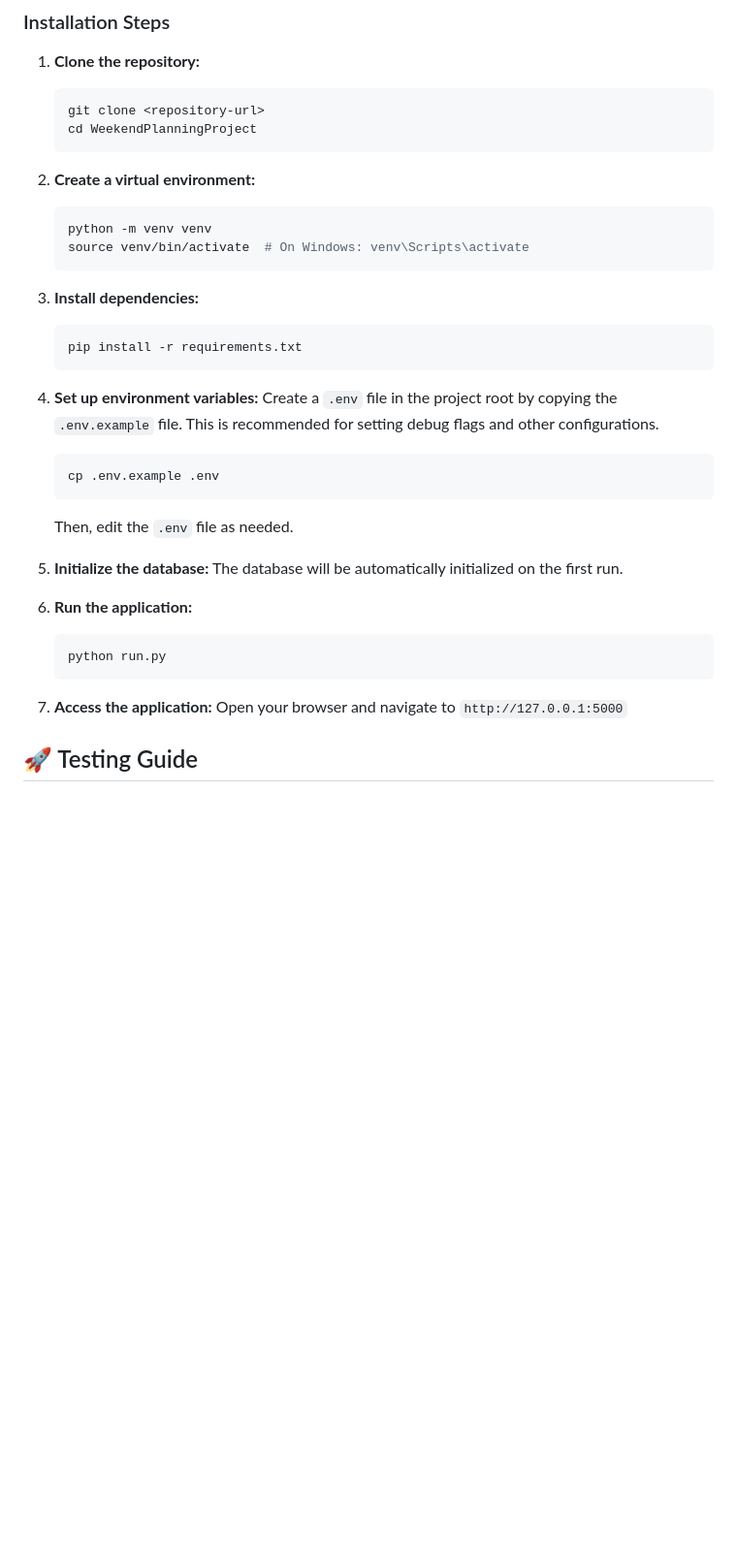
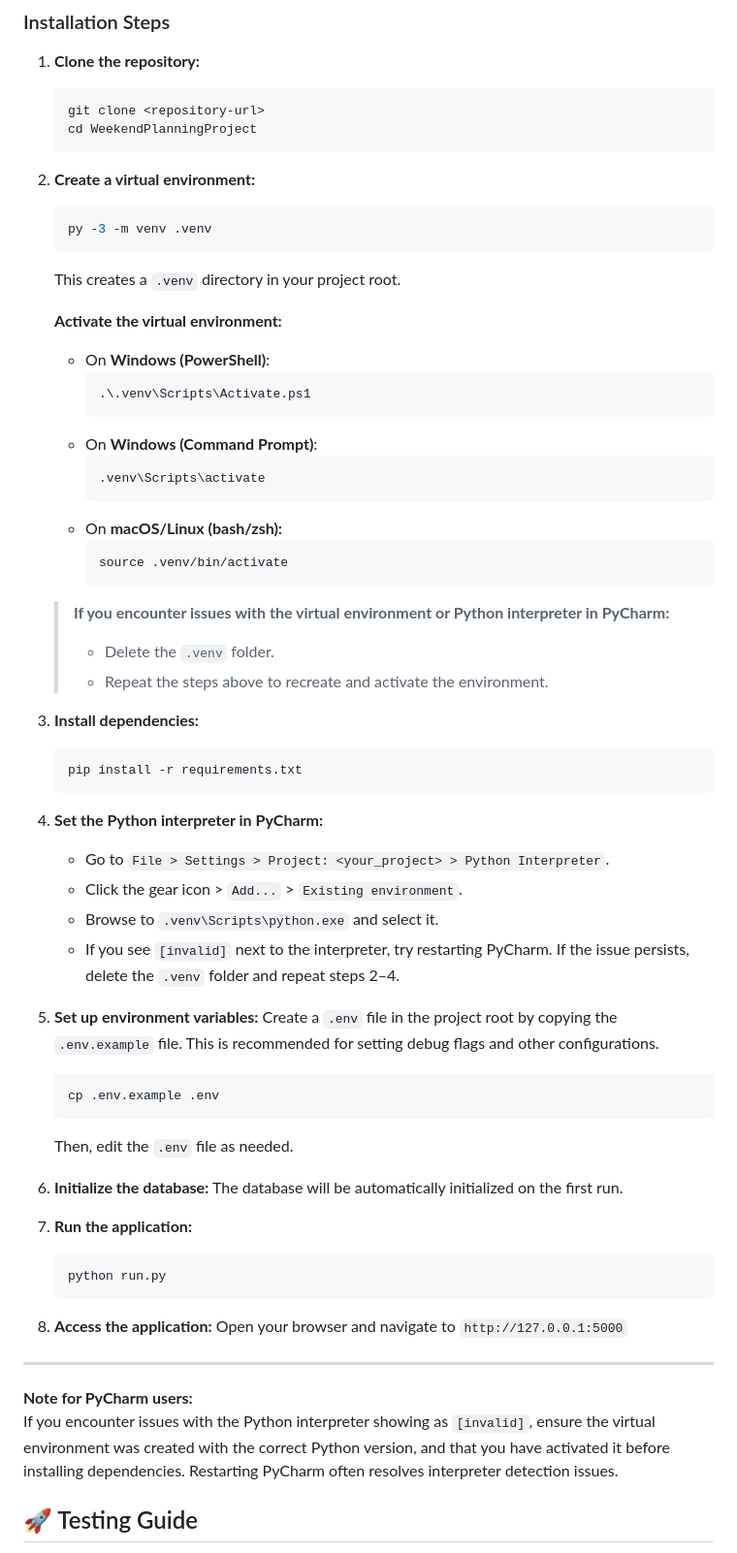
Before and after one commit to KirilMT/WeekendPlanningProject, a Markdown page: README.md, the part around one of its changes. Shown at 97% size. Drawn GitHub-style; blank space fills up the shorter version.

````diff
--- a/README.md
+++ b/README.md
@@ -82,33 +82,62 @@ WeekendPlanningProject/
    ```
 
 2. **Create a virtual environment:**
-   ```bash
-   python -m venv venv
-   source venv/bin/activate  # On Windows: venv\Scripts\activate
+   ```powershell
+   py -3 -m venv .venv
    ```
+   This creates a `.venv` directory in your project root.
+
+   **Activate the virtual environment:**
+   - On **Windows (PowerShell)**:
+     ```powershell
+     .\.venv\Scripts\Activate.ps1
+     ```
+   - On **Windows (Command Prompt)**:
+     ```cmd
+     .venv\Scripts\activate
+     ```
+   - On **macOS/Linux (bash/zsh):**
+     ```bash
+     source .venv/bin/activate
+     ```
+
+   > **If you encounter issues with the virtual environment or Python interpreter in PyCharm:**
+   > - Delete the `.venv` folder.
+   > - Repeat the steps above to recreate and activate the environment.
 
 3. **Install dependencies:**
    ```bash
    pip install -r requirements.txt
    ```
 
-4. **Set up environment variables:**
+4. **Set the Python interpreter in PyCharm:**
+   - Go to `File > Settings > Project: <your_project> > Python Interpreter`.
+   - Click the gear icon > `Add...` > `Existing environment`.
+   - Browse to `.venv\Scripts\python.exe` and select it.
+   - If you see `[invalid]` next to the interpreter, try restarting PyCharm. If the issue persists, delete the `.venv` folder and repeat steps 2–4.
+
+5. **Set up environment variables:**
    Create a `.env` file in the project root by copying the `.env.example` file. This is recommended for setting debug flags and other configurations.
     ```bash
     cp .env.example .env
     ```
    Then, edit the `.env` file as needed.
 
-5. **Initialize the database:**
+6. **Initialize the database:**
    The database will be automatically initialized on the first run.
 
-6. **Run the application:**
+7. **Run the application:**
    ```bash
    python run.py
    ```
 
-7. **Access the application:**
+8. **Access the application:**
    Open your browser and navigate to `http://127.0.0.1:5000`
+
+---
+
+**Note for PyCharm users:**
+If you encounter issues with the Python interpreter showing as `[invalid]`, ensure the virtual environment was created with the correct Python version, and that you have activated it before installing dependencies. Restarting PyCharm often resolves interpreter detection issues.
 
 ## 🚀 Testing Guide
 
````
Also changed, not shown: other parts of README.md (+2 -2 lines), CHANGELOG.md (added, +32 -0 lines).
